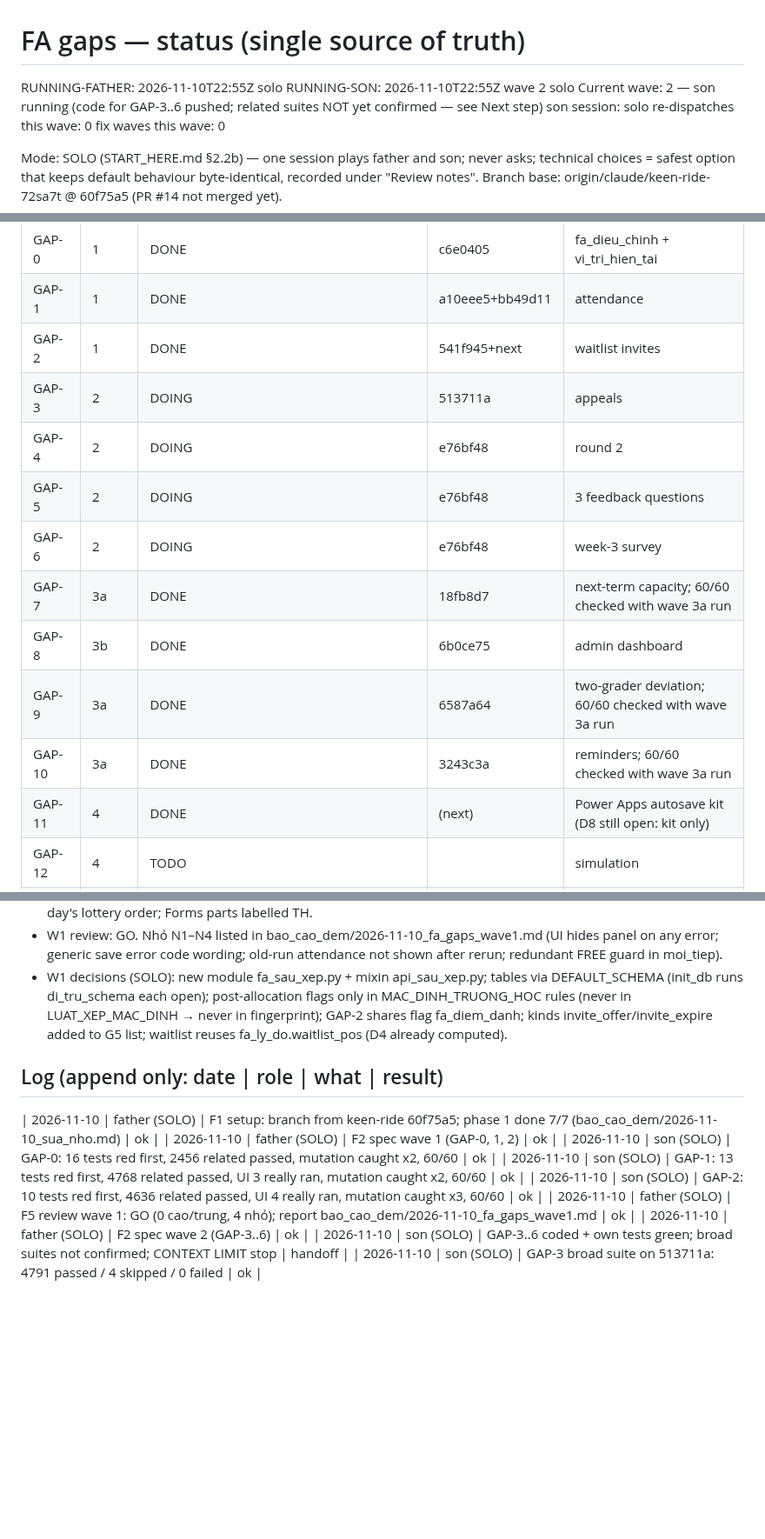
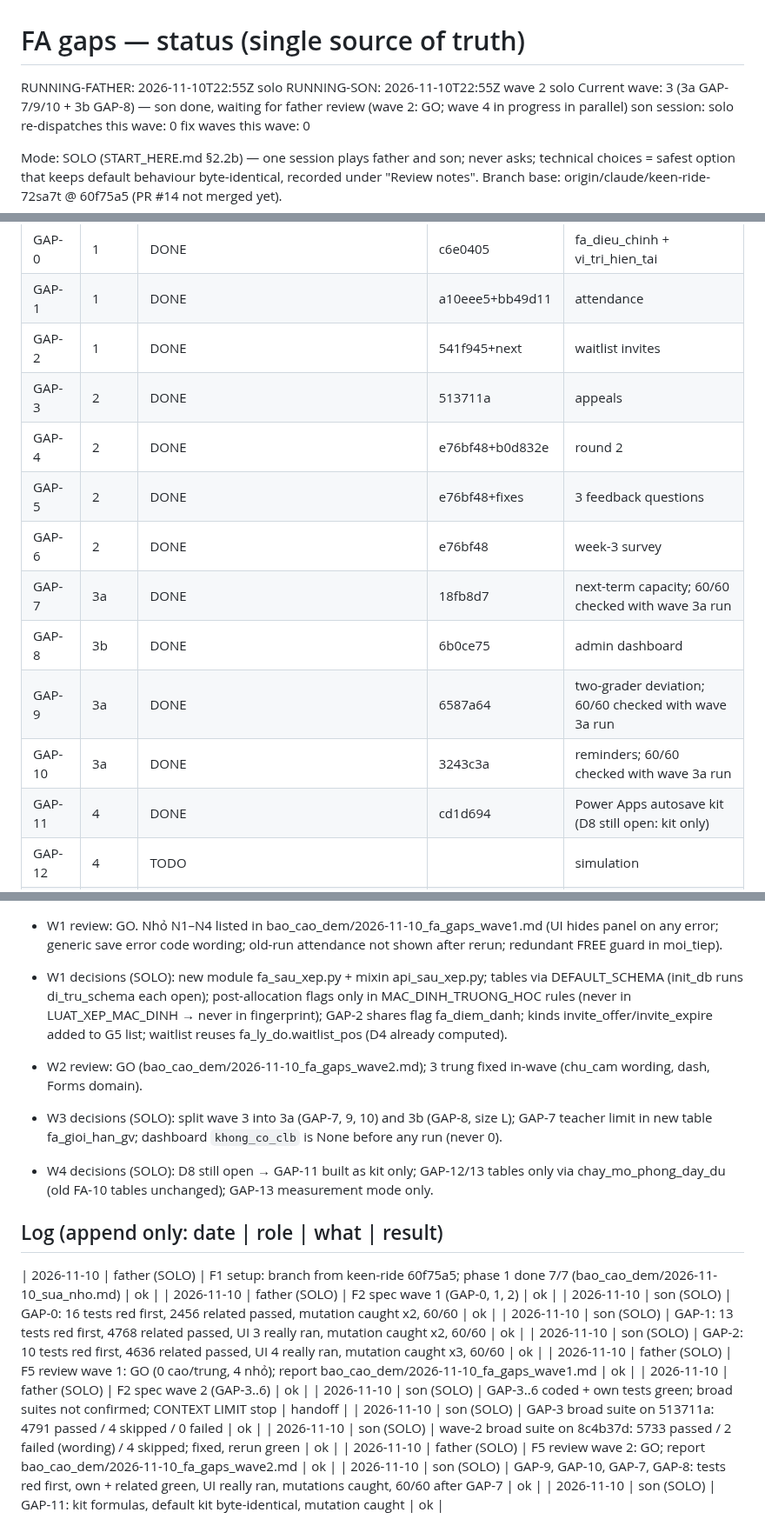
Before and after one commit to nguyenphanvantruong6969-arch/TESTING-DEV, a Markdown page: docs/phien/FA_GAPS_STATUS.md, 3 parts joined by grey strips. Shown at 87% size. Drawn GitHub-style; blank space fills up the shorter version.

Commit message:
GAP-KH: wave 2 reviewed (GO), status update
Co-Authored-By: Claude Opus 5.5 <noreply@anthropic.com>
Claude-Session: https://claude.ai/code/session_01YVAytz4KEygd1A52cE6GqX

```diff
--- a/docs/phien/FA_GAPS_STATUS.md
+++ b/docs/phien/FA_GAPS_STATUS.md
@@ -1,7 +1,7 @@
 # FA gaps — status (single source of truth)
 RUNNING-FATHER: 2026-11-10T22:55Z solo
 RUNNING-SON: 2026-11-10T22:55Z wave 2 solo
-Current wave: 2 — son running (code for GAP-3..6 pushed; related suites NOT yet confirmed — see Next step)
+Current wave: 3 (3a GAP-7/9/10 + 3b GAP-8) — son done, waiting for father review (wave 2: GO; wave 4 in progress in parallel)
 son session: solo   re-dispatches this wave: 0   fix waves this wave: 0
 
 Mode: SOLO (START_HERE.md §2.2b) — one session plays father and son; never asks; technical choices = safest option that
@@ -14,15 +14,15 @@ Branch base: origin/claude/keen-ride-72sa7t @ 60f75a5 (PR #14 not merged yet).
 | GAP-0 | 1 | DONE | c6e0405 | fa_dieu_chinh + vi_tri_hien_tai |
 | GAP-1 | 1 | DONE | a10eee5+bb49d11 | attendance |
 | GAP-2 | 1 | DONE | 541f945+next | waitlist invites |
-| GAP-3 | 2 | DOING | 513711a | appeals |
-| GAP-4 | 2 | DOING | e76bf48 | round 2 |
-| GAP-5 | 2 | DOING | e76bf48 | 3 feedback questions |
-| GAP-6 | 2 | DOING | e76bf48 | week-3 survey |
+| GAP-3 | 2 | DONE | 513711a | appeals |
+| GAP-4 | 2 | DONE | e76bf48+b0d832e | round 2 |
+| GAP-5 | 2 | DONE | e76bf48+fixes | 3 feedback questions |
+| GAP-6 | 2 | DONE | e76bf48 | week-3 survey |
 | GAP-7 | 3a | DONE | 18fb8d7 | next-term capacity; 60/60 checked with wave 3a run |
 | GAP-8 | 3b | DONE | 6b0ce75 | admin dashboard |
 | GAP-9 | 3a | DONE | 6587a64 | two-grader deviation; 60/60 checked with wave 3a run |
 | GAP-10 | 3a | DONE | 3243c3a | reminders; 60/60 checked with wave 3a run |
-| GAP-11 | 4 | DONE | (next) | Power Apps autosave kit (D8 still open: kit only) |
+| GAP-11 | 4 | DONE | cd1d694 | Power Apps autosave kit (D8 still open: kit only) |
 | GAP-12 | 4 | TODO | | simulation |
 | GAP-13 | 4 | TODO | | stable improvement cycles |
 | GAP-14 | 4 | TODO | | D1 memo |
@@ -63,6 +63,10 @@ Branch base: origin/claude/keen-ride-72sa7t @ 60f75a5 (PR #14 not merged yet).
   never in fingerprint); GAP-2 shares flag fa_diem_danh; kinds invite_offer/invite_expire added to G5 list; waitlist
   reuses fa_ly_do.waitlist_pos (D4 already computed).
 
+- W2 review: GO (bao_cao_dem/2026-11-10_fa_gaps_wave2.md); 3 trung fixed in-wave (chu_cam wording, dash, Forms domain).
+- W3 decisions (SOLO): split wave 3 into 3a (GAP-7, 9, 10) and 3b (GAP-8, size L); GAP-7 teacher limit in new table fa_gioi_han_gv; dashboard `khong_co_clb` is None before any run (never 0).
+- W4 decisions (SOLO): D8 still open → GAP-11 built as kit only; GAP-12/13 tables only via chay_mo_phong_day_du (old FA-10 tables unchanged); GAP-13 measurement mode only.
+
 ## Log (append only: date | role | what | result)
 | 2026-11-10 | father (SOLO) | F1 setup: branch from keen-ride 60f75a5; phase 1 done 7/7 (bao_cao_dem/2026-11-10_sua_nho.md) | ok |
 | 2026-11-10 | father (SOLO) | F2 spec wave 1 (GAP-0, 1, 2) | ok |
@@ -73,3 +77,7 @@ Branch base: origin/claude/keen-ride-72sa7t @ 60f75a5 (PR #14 not merged yet).
 | 2026-11-10 | father (SOLO) | F2 spec wave 2 (GAP-3..6) | ok |
 | 2026-11-10 | son (SOLO) | GAP-3..6 coded + own tests green; broad suites not confirmed; CONTEXT LIMIT stop | handoff |
 | 2026-11-10 | son (SOLO) | GAP-3 broad suite on 513711a: 4791 passed / 4 skipped / 0 failed | ok |
+| 2026-11-10 | son (SOLO) | wave-2 broad suite on 8c4b37d: 5733 passed / 2 failed (wording) / 4 skipped; fixed, rerun green | ok |
+| 2026-11-10 | father (SOLO) | F5 review wave 2: GO; report bao_cao_dem/2026-11-10_fa_gaps_wave2.md | ok |
+| 2026-11-10 | son (SOLO) | GAP-9, GAP-10, GAP-7, GAP-8: tests red first, own + related green, UI really ran, mutations caught, 60/60 after GAP-7 | ok |
+| 2026-11-10 | son (SOLO) | GAP-11: kit formulas, default kit byte-identical, mutation caught | ok |
```
Also changed, not shown: 1 other file.
